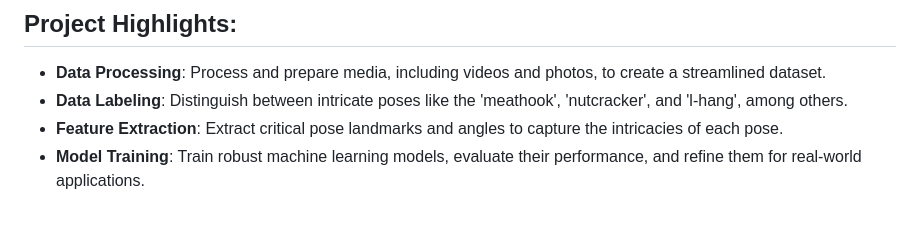
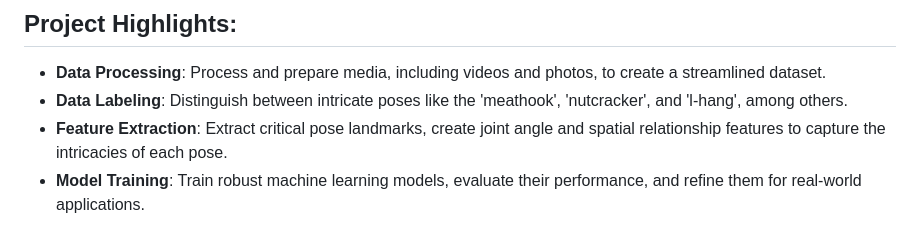
Before and after one commit to SloughJE/aerial_straps_classifier, a Markdown page: README.md, the part around the change. Drawn GitHub-style.

Commit message:
rm update

```diff
--- a/README.md
+++ b/README.md
@@ -20,7 +20,7 @@ I've been training aerial straps for a few years, and always thought of combinin
 
 - **Data Processing**: Process and prepare media, including videos and photos, to create a streamlined dataset.
 - **Data Labeling**: Distinguish between intricate poses like the 'meathook', 'nutcracker', and 'l-hang', among others.
-- **Feature Extraction**: Extract critical pose landmarks and angles to capture the intricacies of each pose.
+- **Feature Extraction**: Extract critical pose landmarks, create joint angle and spatial relationship features to capture the intricacies of each pose.
 - **Model Training**: Train robust machine learning models, evaluate their performance, and refine them for real-world applications.
 
 # Project Details
```
